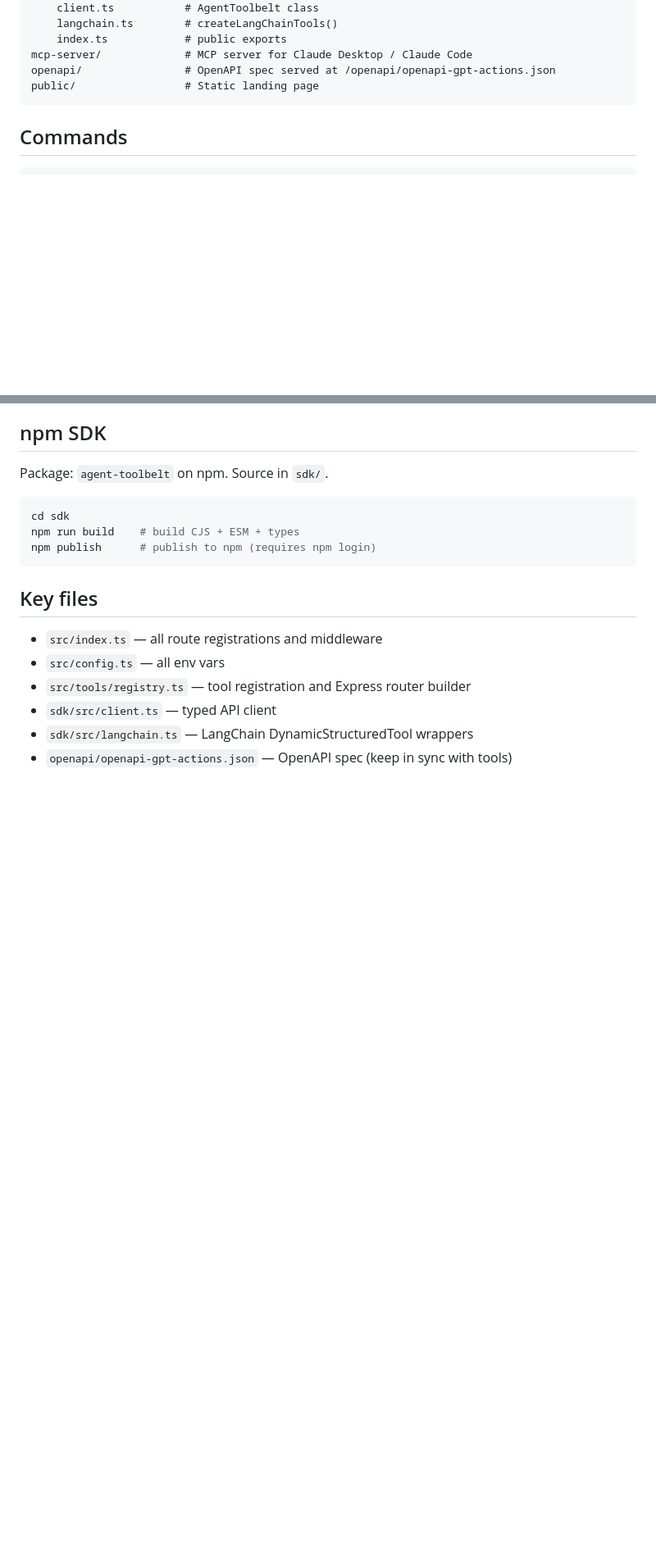
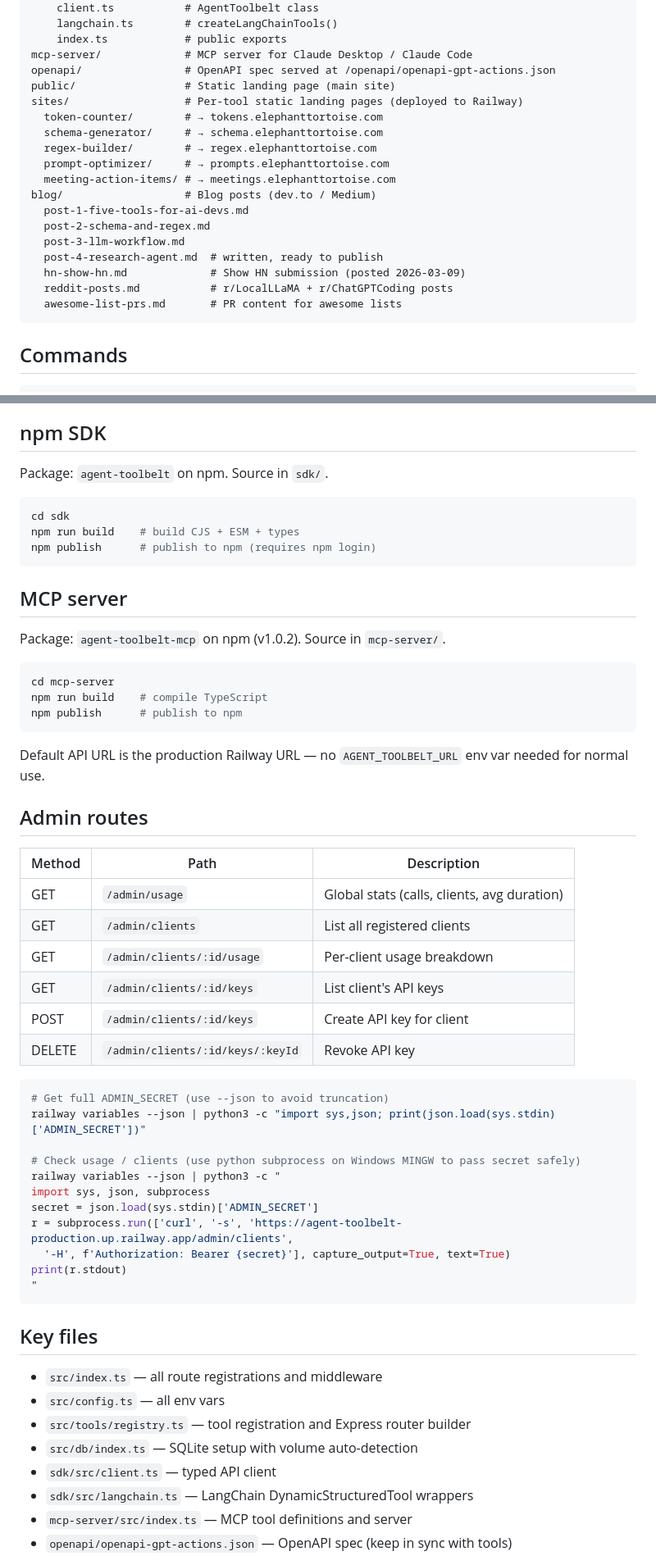
Before and after one commit to marras0914/agent-toolbelt, a Markdown page: CLAUDE.md, 2 parts joined by grey strips. Shown at 82% size. Drawn GitHub-style; blank space fills up the shorter version.

````diff
--- a/CLAUDE.md
+++ b/CLAUDE.md
@@ -18,7 +18,21 @@ sdk/                    # npm package: typed client + LangChain wrappers
     index.ts            # public exports
 mcp-server/             # MCP server for Claude Desktop / Claude Code
 openapi/                # OpenAPI spec served at /openapi/openapi-gpt-actions.json
-public/                 # Static landing page
+public/                 # Static landing page (main site)
+sites/                  # Per-tool static landing pages (deployed to Railway)
+  token-counter/        # → tokens.elephanttortoise.com
+  schema-generator/     # → schema.elephanttortoise.com
+  regex-builder/        # → regex.elephanttortoise.com
+  prompt-optimizer/     # → prompts.elephanttortoise.com
+  meeting-action-items/ # → meetings.elephanttortoise.com
+blog/                   # Blog posts (dev.to / Medium)
+  post-1-five-tools-for-ai-devs.md
+  post-2-schema-and-regex.md
+  post-3-llm-workflow.md
+  post-4-research-agent.md  # written, ready to publish
+  hn-show-hn.md             # Show HN submission (posted 2026-03-09)
+  reddit-posts.md           # r/LocalLLaMA + r/ChatGPTCoding posts
+  awesome-list-prs.md       # PR content for awesome lists
 ```
 
 ## Commands
@@ -110,11 +141,50 @@ npm run build    # build CJS + ESM + types
 npm publish      # publish to npm (requires npm login)
 ```
 
+## MCP server
+
+Package: `agent-toolbelt-mcp` on npm (v1.0.2). Source in `mcp-server/`.
+
+```bash
+cd mcp-server
+npm run build    # compile TypeScript
+npm publish      # publish to npm
+```
+
+Default API URL is the production Railway URL — no `AGENT_TOOLBELT_URL` env var needed for normal use.
+
+## Admin routes
+
+| Method | Path | Description |
+|---|---|---|
+| GET | `/admin/usage` | Global stats (calls, clients, avg duration) |
+| GET | `/admin/clients` | List all registered clients |
+| GET | `/admin/clients/:id/usage` | Per-client usage breakdown |
+| GET | `/admin/clients/:id/keys` | List client's API keys |
+| POST | `/admin/clients/:id/keys` | Create API key for client |
+| DELETE | `/admin/clients/:id/keys/:keyId` | Revoke API key |
+
+```bash
+# Get full ADMIN_SECRET (use --json to avoid truncation)
+railway variables --json | python3 -c "import sys,json; print(json.load(sys.stdin)['ADMIN_SECRET'])"
+
+# Check usage / clients (use python subprocess on Windows MINGW to pass secret safely)
+railway variables --json | python3 -c "
+import sys, json, subprocess
+secret = json.load(sys.stdin)['ADMIN_SECRET']
+r = subprocess.run(['curl', '-s', 'https://agent-toolbelt-production.up.railway.app/admin/clients',
+  '-H', f'Authorization: Bearer {secret}'], capture_output=True, text=True)
+print(r.stdout)
+"
+```
+
 ## Key files
 
 - `src/index.ts` — all route registrations and middleware
 - `src/config.ts` — all env vars
 - `src/tools/registry.ts` — tool registration and Express router builder
+- `src/db/index.ts` — SQLite setup with volume auto-detection
 - `sdk/src/client.ts` — typed API client
 - `sdk/src/langchain.ts` — LangChain DynamicStructuredTool wrappers
+- `mcp-server/src/index.ts` — MCP tool definitions and server
 - `openapi/openapi-gpt-actions.json` — OpenAPI spec (keep in sync with tools)
````
Also changed, not shown: other parts of CLAUDE.md (+40 -3 lines), blog/post-4-research-agent.md (added, +248 -0 lines), blog/reddit-posts.md (added, +76 -0 lines).
